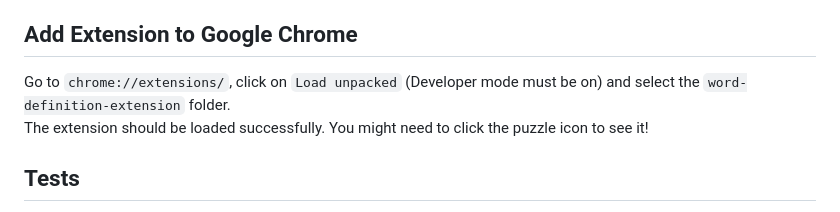
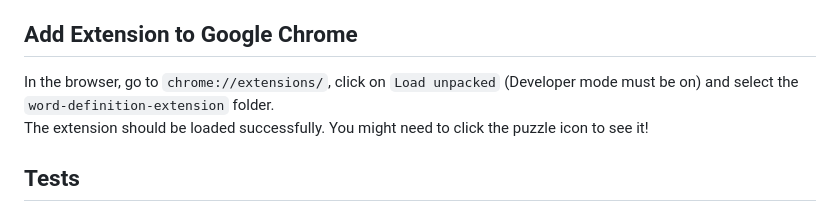
Before and after one commit to danialjivraj/word-definition-extension, a Markdown page: README.md, the part around the change. Drawn GitHub-style.

```diff
--- a/README.md
+++ b/README.md
@@ -69,7 +69,7 @@ You will need [Node.js](https://nodejs.org/en/download) installed to be able to
 
 ## Add Extension to Google Chrome
 
-Go to `chrome://extensions/`, click on `Load unpacked` (Developer mode must be on) and select the `word-definition-extension` folder. <br>
+In the browser, go to `chrome://extensions/`, click on `Load unpacked` (Developer mode must be on) and select the `word-definition-extension` folder. <br>
 The extension should be loaded successfully. You might need to click the puzzle icon to see it!
 
 ## Tests
```
